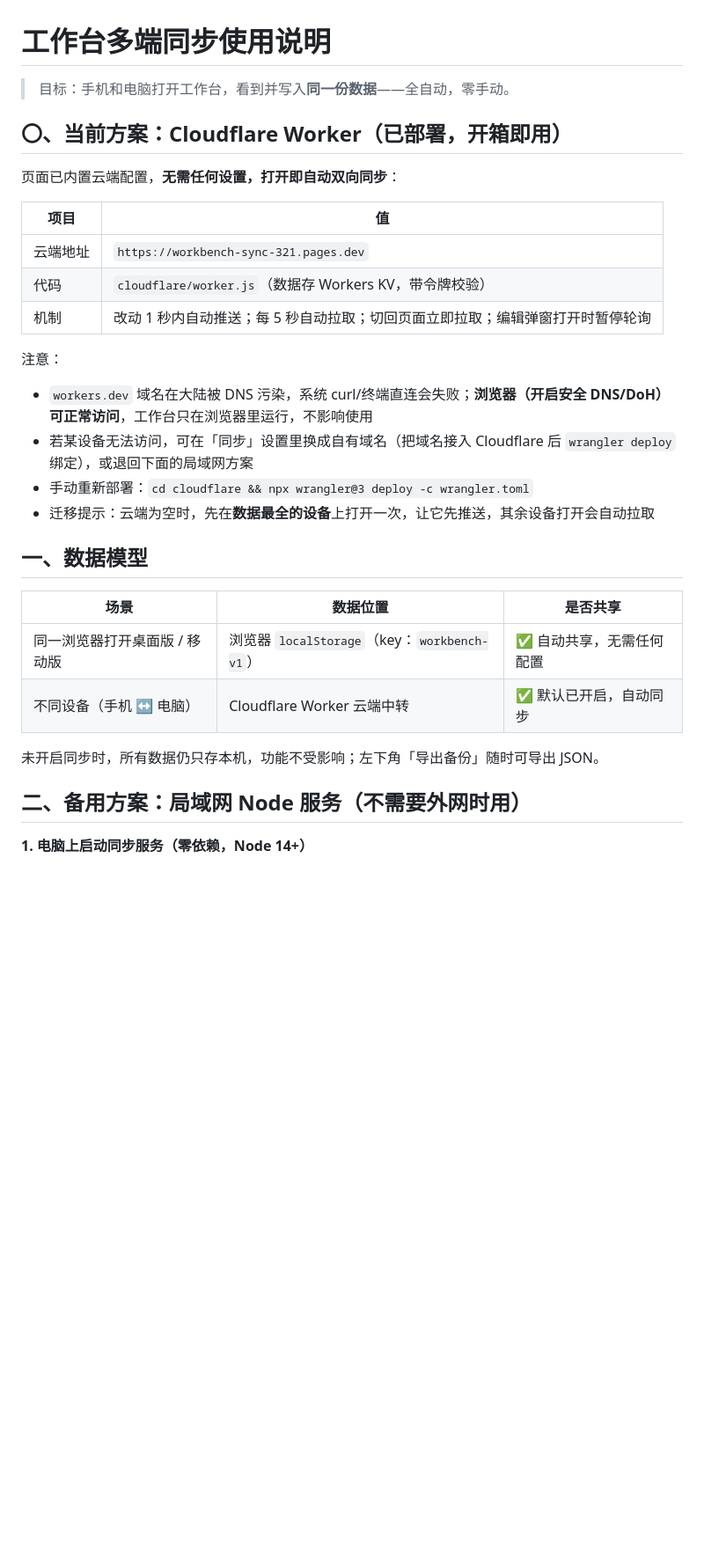
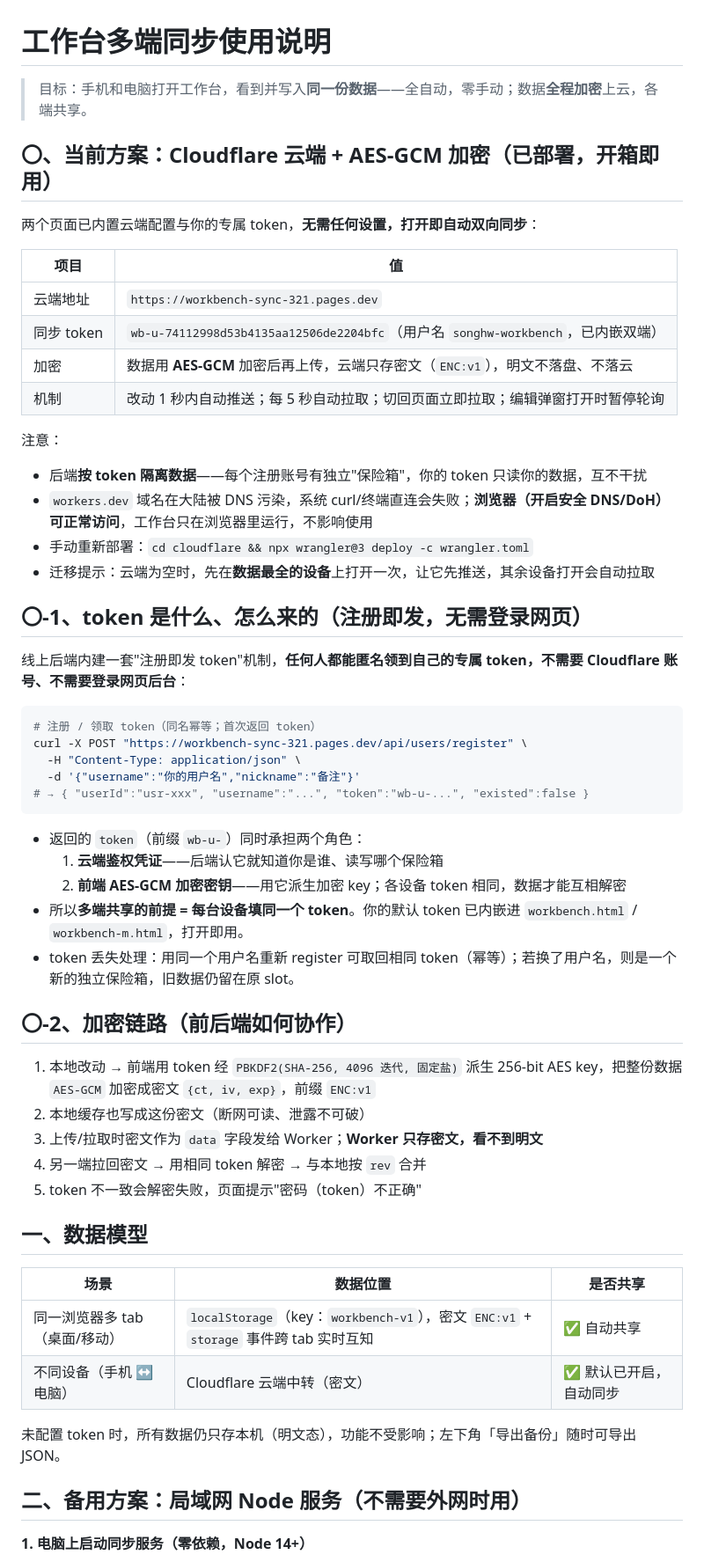
Before and after one commit to songhonglu/personal-workbench, a Markdown page: 同步使用说明.md, the part around one of its changes. Shown at 88% size. Drawn GitHub-style; blank space fills up the shorter version.

Commit message:
docs(sync): 补全 token 注册机制 + AES-GCM 加密链路说明
- 重写「同步使用说明.md」反映当前真实状态：
  * 云端按 token 隔离，注册即发（POST /api/users/register，无需登录网页）
  * 内嵌双端默认 token（songhw-workbench）
  * 加密链路：PBKDF2 派生 key → AES-GCM 加密 → 云端只存密文(ENC:v1)
  * 多端共享前提 = 两端 token 相同
- 修正原文档过时的「默认令牌 song-workbench-2026 / 明文」描述

````diff
--- a/同步使用说明.md
+++ b/同步使用说明.md
@@ -1,32 +1,59 @@
 # 工作台多端同步使用说明
 
-> 目标：手机和电脑打开工作台，看到并写入**同一份数据**——全自动，零手动。
+> 目标：手机和电脑打开工作台，看到并写入**同一份数据**——全自动，零手动；数据**全程加密**上云，各端共享。
 
-## 〇、当前方案：Cloudflare Worker（已部署，开箱即用）
+## 〇、当前方案：Cloudflare 云端 + AES-GCM 加密（已部署，开箱即用）
 
-页面已内置云端配置，**无需任何设置，打开即自动双向同步**：
+两个页面已内置云端配置与你的专属 token，**无需任何设置，打开即自动双向同步**：
 
 | 项目 | 值 |
 |------|-----|
 | 云端地址 | `https://workbench-sync-321.pages.dev` |
-| 代码 | `cloudflare/worker.js`（数据存 Workers KV，带令牌校验） |
+| 同步 token | `wb-u-74112998d53b4135aa12506de2204bfc`（用户名 `songhw-workbench`，已内嵌双端） |
+| 加密 | 数据用 **AES-GCM** 加密后再上传，云端只存密文（`ENC:v1`），明文不落盘、不落云 |
 | 机制 | 改动 1 秒内自动推送；每 5 秒自动拉取；切回页面立即拉取；编辑弹窗打开时暂停轮询 |
 
 注意：
 
+- 后端**按 token 隔离数据**——每个注册账号有独立"保险箱"，你的 token 只读你的数据，互不干扰
 - `workers.dev` 域名在大陆被 DNS 污染，系统 curl/终端直连会失败；**浏览器（开启安全 DNS/DoH）可正常访问**，工作台只在浏览器里运行，不影响使用
-- 若某设备无法访问，可在「同步」设置里换成自有域名（把域名接入 Cloudflare 后 `wrangler deploy` 绑定），或退回下面的局域网方案
 - 手动重新部署：`cd cloudflare && npx wrangler@3 deploy -c wrangler.toml`
 - 迁移提示：云端为空时，先在**数据最全的设备**上打开一次，让它先推送，其余设备打开会自动拉取
+
+## 〇-1、token 是什么、怎么来的（注册即发，无需登录网页）
+
+线上后端内建一套"注册即发 token"机制，**任何人都能匿名领到自己的专属 token，不需要 Cloudflare 账号、不需要登录网页后台**：
+
+```bash
+# 注册 / 领取 token（同名幂等；首次返回 token）
+curl -X POST "https://workbench-sync-321.pages.dev/api/users/register" \
+  -H "Content-Type: application/json" \
+  -d '{"username":"你的用户名","nickname":"备注"}'
+# → { "userId":"usr-xxx", "username":"...", "token":"wb-u-...", "existed":false }
+```
+
+- 返回的 `token`（前缀 `wb-u-`）同时承担两个角色：
+  1. **云端鉴权凭证**——后端认它就知道你是谁、读写哪个保险箱
+  2. **前端 AES-GCM 加密密钥**——用它派生加密 key；各设备 token 相同，数据才能互相解密
+- 所以**多端共享的前提 = 每台设备填同一个 token**。你的默认 token 已内嵌进 `workbench.html` / `workbench-m.html`，打开即用。
+- token 丢失处理：用同一个用户名重新 register 可取回相同 token（幂等）；若换了用户名，则是一个新的独立保险箱，旧数据仍留在原 slot。
+
+## 〇-2、加密链路（前后端如何协作）
+
+1. 本地改动 → 前端用 token 经 `PBKDF2(SHA-256, 4096 迭代, 固定盐)` 派生 256-bit AES key，把整份数据 `AES-GCM` 加密成密文 `{ct, iv, exp}`，前缀 `ENC:v1`
+2. 本地缓存也写成这份密文（断网可读、泄露不可破）
+3. 上传/拉取时密文作为 `data` 字段发给 Worker；**Worker 只存密文，看不到明文**
+4. 另一端拉回密文 → 用相同 token 解密 → 与本地按 `rev` 合并
+5. token 不一致会解密失败，页面提示"密码（token）不正确"
 
 ## 一、数据模型
 
 | 场景 | 数据位置 | 是否共享 |
 |------|---------|---------|
-| 同一浏览器打开桌面版 / 移动版 | 浏览器 `localStorage`（key：`workbench-v1`） | ✅ 自动共享，无需任何配置 |
-| 不同设备（手机 ↔ 电脑） | Cloudflare Worker 云端中转 | ✅ 默认已开启，自动同步 |
+| 同一浏览器多 tab（桌面/移动） | `localStorage`（key：`workbench-v1`），密文 `ENC:v1` + `storage` 事件跨 tab 实时互知 | ✅ 自动共享 |
+| 不同设备（手机 ↔ 电脑） | Cloudflare 云端中转（密文） | ✅ 默认已开启，自动同步 |
 
-未开启同步时，所有数据仍只存本机，功能不受影响；左下角「导出备份」随时可导出 JSON。
+未配置 token 时，所有数据仍只存本机（明文态），功能不受影响；左下角「导出备份」随时可导出 JSON。
 
 ## 二、备用方案：局域网 Node 服务（不需要外网时用）
 
````
Also changed, not shown: other parts of 同步使用说明.md (+10 -10 lines).
